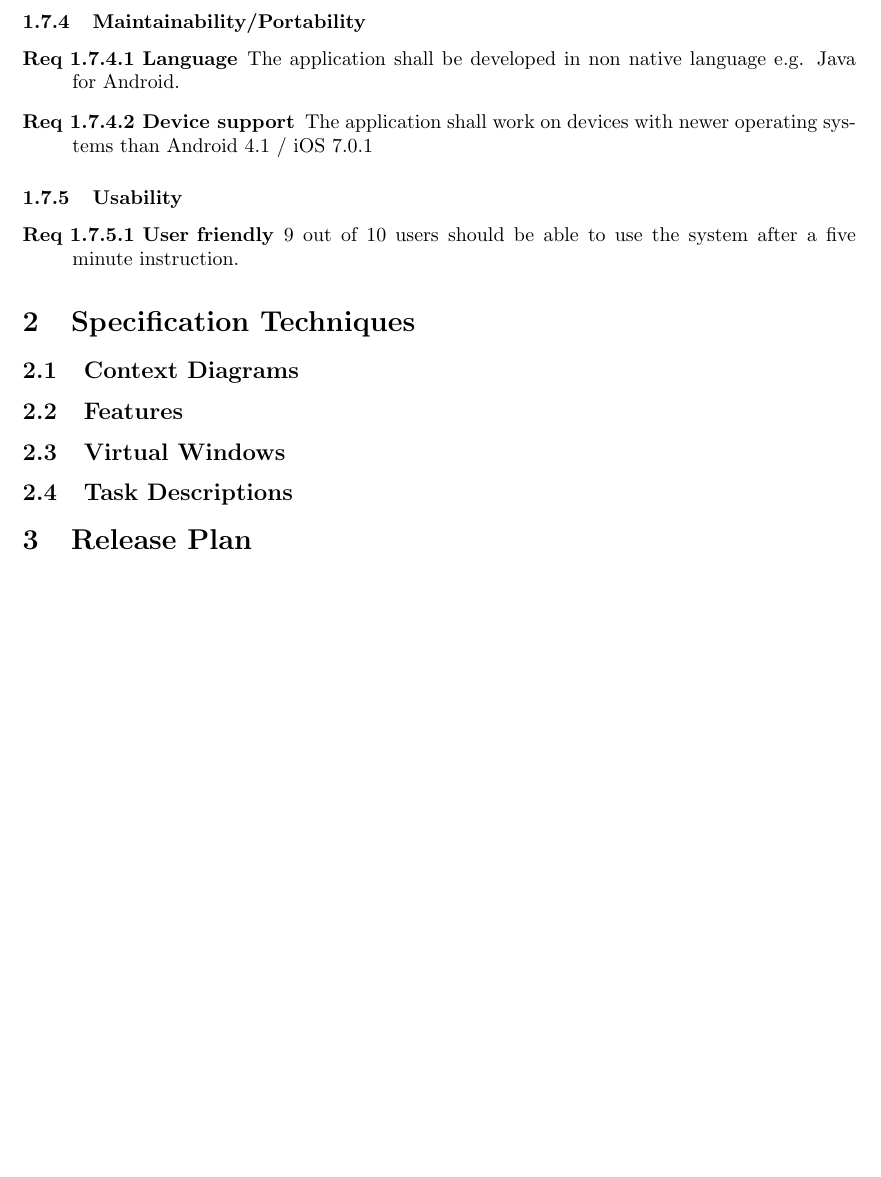
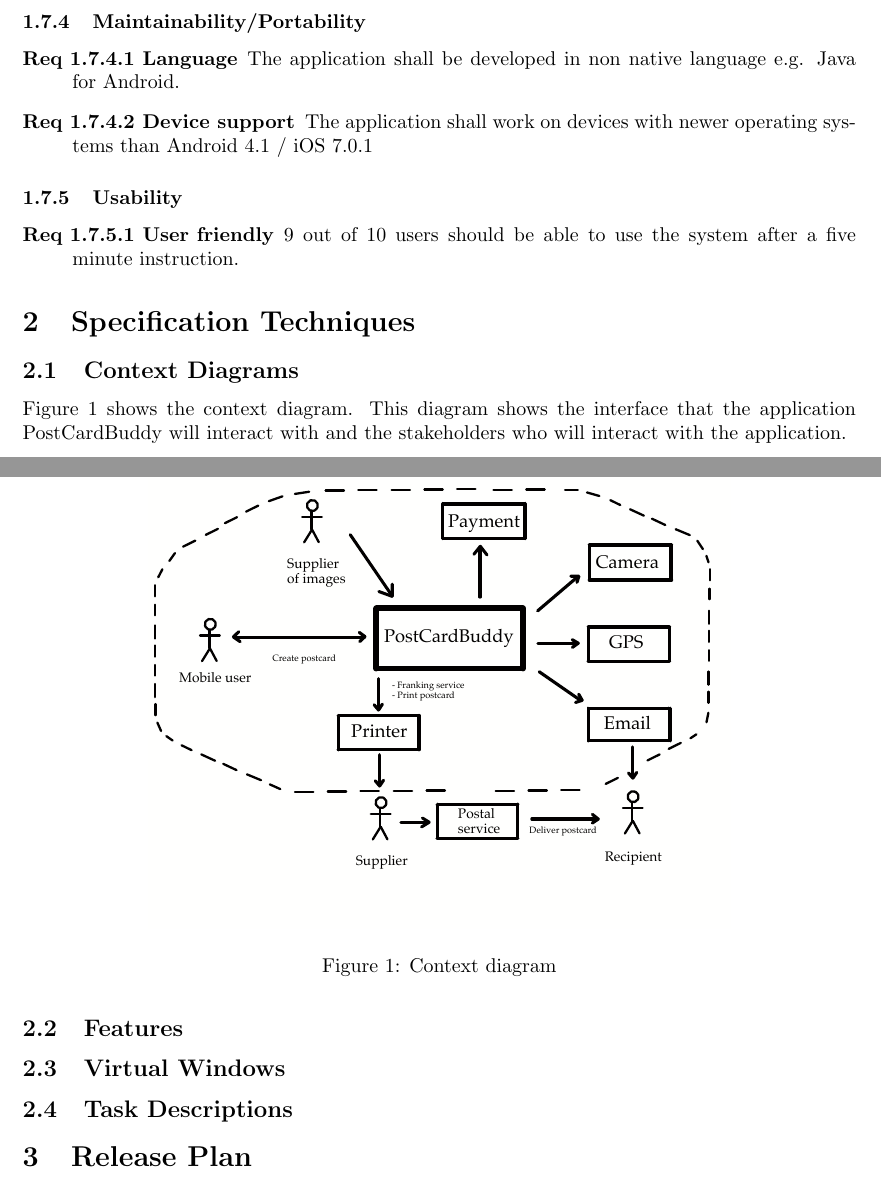
Before and after one commit to Mejvik/ETS170, a LaTeX document (System Requirements/sr.tex): part of page 4 of 4 before the commit and two parts of pages 4 and 5 of 5 after it, the two joined at a grey line, cut so that both start at the same text, the shorter picture padded with empty space. Compiled offline with pdfLaTeX.

Commit message:
SR v0.06 Add context diagram

```diff
--- a/System Requirements/sr.tex
+++ b/System Requirements/sr.tex
@@ -153,6 +153,15 @@ The product aims to increase the amount of postcards sent and will achieve this
 % 5C) go beyond initial stakeholders and given frames, while challenging the domain boundaries and eliciting creative ideas and deep domain knowledge in real-world contexts.
 \section{Specification Techniques}
 \subsection{Context Diagrams}
+Figure~\ref{fig:context} shows the context diagram. This diagram shows the interface that the application PostCardBuddy will interact with and the stakeholders who will interact with the application.
+
+\begin{figure}[h!]
+\centering
+\includegraphics[width=0.7\textwidth]{ContextDiagram2.pdf}
+\caption{Context diagram}
+\label{fig:context}
+\end{figure}
+
 \subsection{Features}
 \subsection{Virtual Windows}
 \subsection{Task Descriptions}
```
Also changed, not shown: System Requirements/sr.pdf, System Requirements/sr.tex (2 more changed lines).
